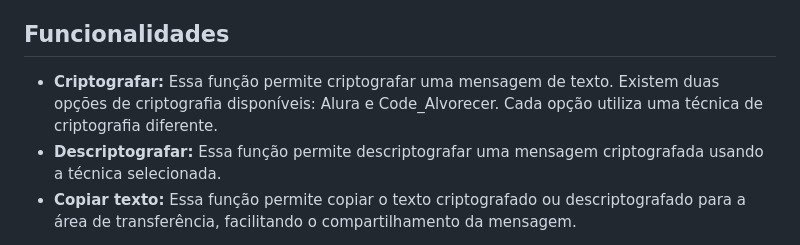
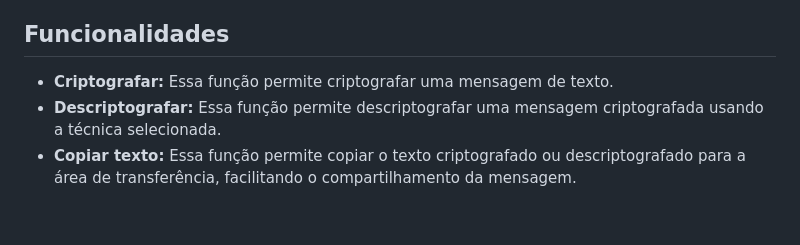
Before and after one commit to Virgiliopc/Challenge-One-Decodificador-T5, a Markdown page: README.md, the part around the change. Rendered like a GitHub page; blank space fills up the shorter version.

```diff
--- a/README.md
+++ b/README.md
@@ -12,7 +12,7 @@
 
 <ul>
    <li>
-      <strong>Criptografar:</strong> Essa função permite criptografar uma mensagem de texto. Existem duas opções de criptografia disponíveis: Alura e Code_Alvorecer. Cada opção utiliza uma técnica de criptografia diferente.
+      <strong>Criptografar:</strong> Essa função permite criptografar uma mensagem de texto.
    </li>
 
    <li>
```
